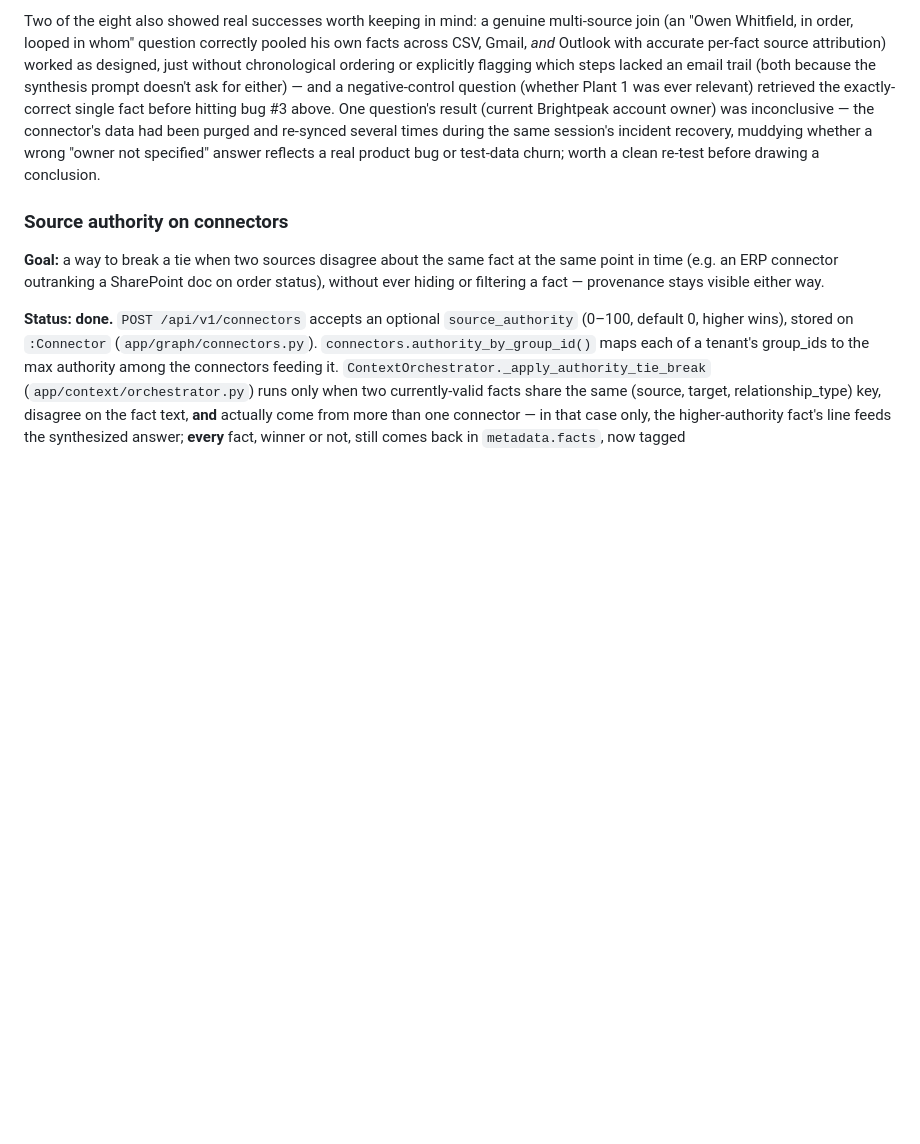
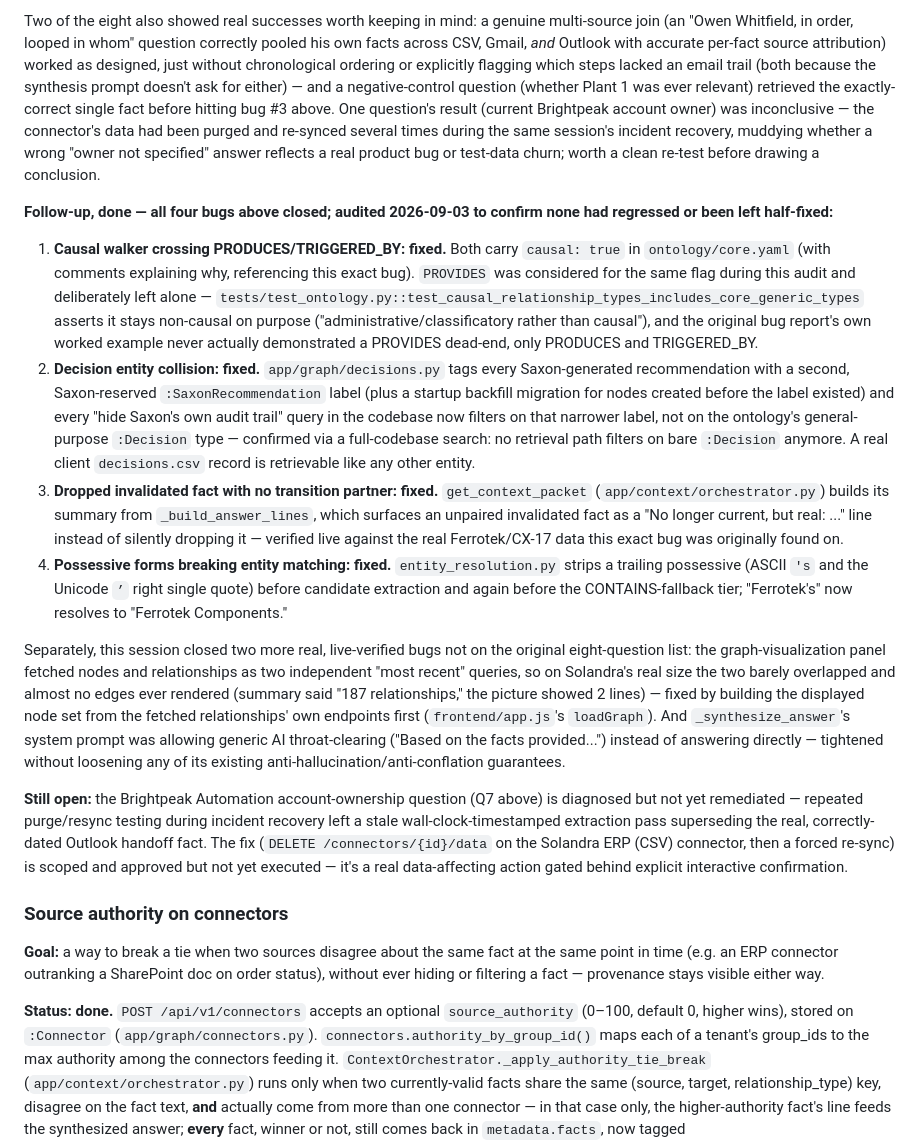
Before and after one commit to ananyat24/saxon-context-engine, a Markdown page: CLAUDE.md, the part around the change. Rendered like a GitHub page; blank space fills up the shorter version.

Commit message:
Audit and close out the v5 bug list; correct stale spec narrative
All four bugs from the original 8-question causal-reasoning test were
already fixed in code (causal walk crossing PRODUCES/TRIGGERED_BY,
the Decision entity-type collision, dropped invalidated facts,
possessive-name resolution) but the spec's own running log still
described them as open. Verified each against current code and tests
and updated the record. Also logged two more bugs found and fixed
this session (sparse graph visualization, generic AI throat-clearing
in synthesized answers) and flagged the one item still genuinely
open: the Brightpeak Automation purge+resync, which needs a real
destructive action a chat approval alone can't authorize.

```diff
--- a/CLAUDE.md
+++ b/CLAUDE.md
@@ -379,6 +379,17 @@ Separately investigated at the time, not a code bug — a real data gap, **since
 
 Two of the eight also showed real successes worth keeping in mind: a genuine multi-source join (an "Owen Whitfield, in order, looped in whom" question correctly pooled his own facts across CSV, Gmail, *and* Outlook with accurate per-fact source attribution) worked as designed, just without chronological ordering or explicitly flagging which steps lacked an email trail (both because the synthesis prompt doesn't ask for either) — and a negative-control question (whether Plant 1 was ever relevant) retrieved the exactly-correct single fact before hitting bug #3 above. One question's result (current Brightpeak account owner) was inconclusive — the connector's data had been purged and re-synced several times during the same session's incident recovery, muddying whether a wrong "owner not specified" answer reflects a real product bug or test-data churn; worth a clean re-test before drawing a conclusion.
 
+**Follow-up, done — all four bugs above closed; audited 2026-09-03 to confirm none had regressed or been left half-fixed:**
+
+1. **Causal walker crossing PRODUCES/TRIGGERED_BY: fixed.** Both carry `causal: true` in `ontology/core.yaml` (with comments explaining why, referencing this exact bug). `PROVIDES` was considered for the same flag during this audit and deliberately left alone — `tests/test_ontology.py::test_causal_relationship_types_includes_core_generic_types` asserts it stays non-causal on purpose ("administrative/classificatory rather than causal"), and the original bug report's own worked example never actually demonstrated a PROVIDES dead-end, only PRODUCES and TRIGGERED_BY.
+2. **Decision entity collision: fixed.** `app/graph/decisions.py` tags every Saxon-generated recommendation with a second, Saxon-reserved `:SaxonRecommendation` label (plus a startup backfill migration for nodes created before the label existed) and every "hide Saxon's own audit trail" query in the codebase now filters on that narrower label, not on the ontology's general-purpose `:Decision` type — confirmed via a full-codebase search: no retrieval path filters on bare `:Decision` anymore. A real client `decisions.csv` record is retrievable like any other entity.
+3. **Dropped invalidated fact with no transition partner: fixed.** `get_context_packet` (`app/context/orchestrator.py`) builds its summary from `_build_answer_lines`, which surfaces an unpaired invalidated fact as a "No longer current, but real: ..." line instead of silently dropping it — verified live against the real Ferrotek/CX-17 data this exact bug was originally found on.
+4. **Possessive forms breaking entity matching: fixed.** `entity_resolution.py` strips a trailing possessive (ASCII `'s` and the Unicode `’` right single quote) before candidate extraction and again before the CONTAINS-fallback tier; "Ferrotek's" now resolves to "Ferrotek Components."
+
+Separately, this session closed two more real, live-verified bugs not on the original eight-question list: the graph-visualization panel fetched nodes and relationships as two independent "most recent" queries, so on Solandra's real size the two barely overlapped and almost no edges ever rendered (summary said "187 relationships," the picture showed 2 lines) — fixed by building the displayed node set from the fetched relationships' own endpoints first (`frontend/app.js`'s `loadGraph`). And `_synthesize_answer`'s system prompt was allowing generic AI throat-clearing ("Based on the facts provided...") instead of answering directly — tightened without loosening any of its existing anti-hallucination/anti-conflation guarantees.
+
+**Still open:** the Brightpeak Automation account-ownership question (Q7 above) is diagnosed but not yet remediated — repeated purge/resync testing during incident recovery left a stale wall-clock-timestamped extraction pass superseding the real, correctly-dated Outlook handoff fact. The fix (`DELETE /connectors/{id}/data` on the Solandra ERP (CSV) connector, then a forced re-sync) is scoped and approved but not yet executed — it's a real data-affecting action gated behind explicit interactive confirmation.
+
 ### Source authority on connectors
 
 **Goal:** a way to break a tie when two sources disagree about the same fact at the same point in time (e.g. an ERP connector outranking a SharePoint doc on order status), without ever hiding or filtering a fact — provenance stays visible either way.
```
